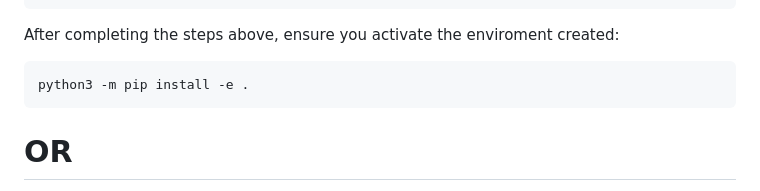
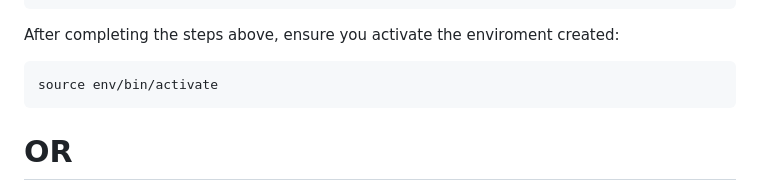
Before and after one commit to HIP-Labs/HIP-Subnet, a Markdown page: README.md, the part around the change. GitHub-like rendering.

````diff
--- a/README.md
+++ b/README.md
@@ -51,7 +51,7 @@ chmod +x scripts/hip_install.sh
 ```
 After completing the steps above, ensure you activate the enviroment created:
 ```
-python3 -m pip install -e .
+source env/bin/activate
 ```
 # OR
 
````
